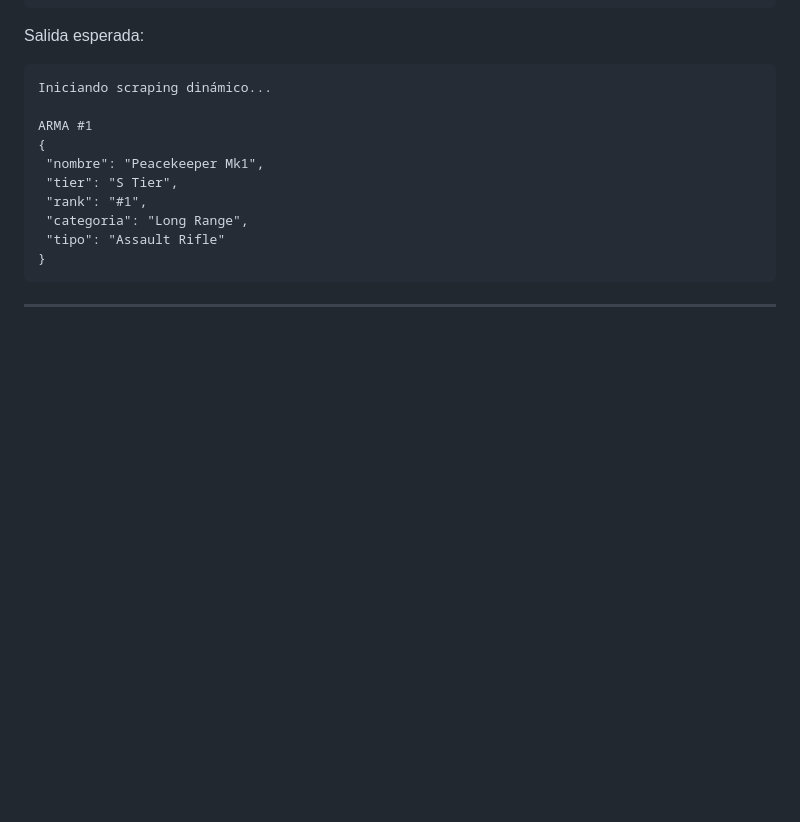
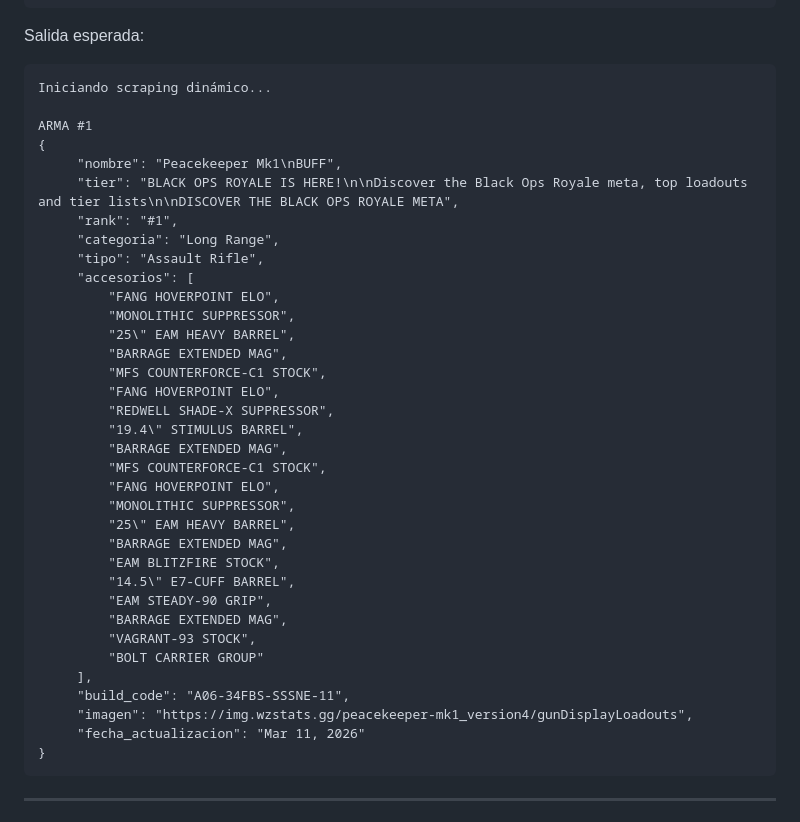
Before and after one commit to nsmdeveloper/warzone_scrapper, a Markdown page: README.md, the part around the change. GitHub-like rendering; blank space fills up the shorter version.

````diff
--- a/README.md
+++ b/README.md
@@ -171,11 +171,36 @@ Iniciando scraping dinámico...
 
 ARMA #1
 {
- "nombre": "Peacekeeper Mk1",
- "tier": "S Tier",
- "rank": "#1",
- "categoria": "Long Range",
- "tipo": "Assault Rifle"
+     "nombre": "Peacekeeper Mk1\nBUFF",
+     "tier": "BLACK OPS ROYALE IS HERE!\n\nDiscover the Black Ops Royale meta, top loadouts and tier lists\n\nDISCOVER THE BLACK OPS ROYALE META",
+     "rank": "#1",
+     "categoria": "Long Range",
+     "tipo": "Assault Rifle",
+     "accesorios": [
+         "FANG HOVERPOINT ELO",
+         "MONOLITHIC SUPPRESSOR",
+         "25\" EAM HEAVY BARREL",
+         "BARRAGE EXTENDED MAG",
+         "MFS COUNTERFORCE-C1 STOCK",
+         "FANG HOVERPOINT ELO",
+         "REDWELL SHADE-X SUPPRESSOR",
+         "19.4\" STIMULUS BARREL",
+         "BARRAGE EXTENDED MAG",
+         "MFS COUNTERFORCE-C1 STOCK",
+         "FANG HOVERPOINT ELO",
+         "MONOLITHIC SUPPRESSOR",
+         "25\" EAM HEAVY BARREL",
+         "BARRAGE EXTENDED MAG",
+         "EAM BLITZFIRE STOCK",
+         "14.5\" E7-CUFF BARREL",
+         "EAM STEADY-90 GRIP",
+         "BARRAGE EXTENDED MAG",
+         "VAGRANT-93 STOCK",
+         "BOLT CARRIER GROUP"
+     ],
+     "build_code": "A06-34FBS-SSSNE-11",
+     "imagen": "https://img.wzstats.gg/peacekeeper-mk1_version4/gunDisplayLoadouts",
+     "fecha_actualizacion": "Mar 11, 2026"
 }
 ```
 
````
